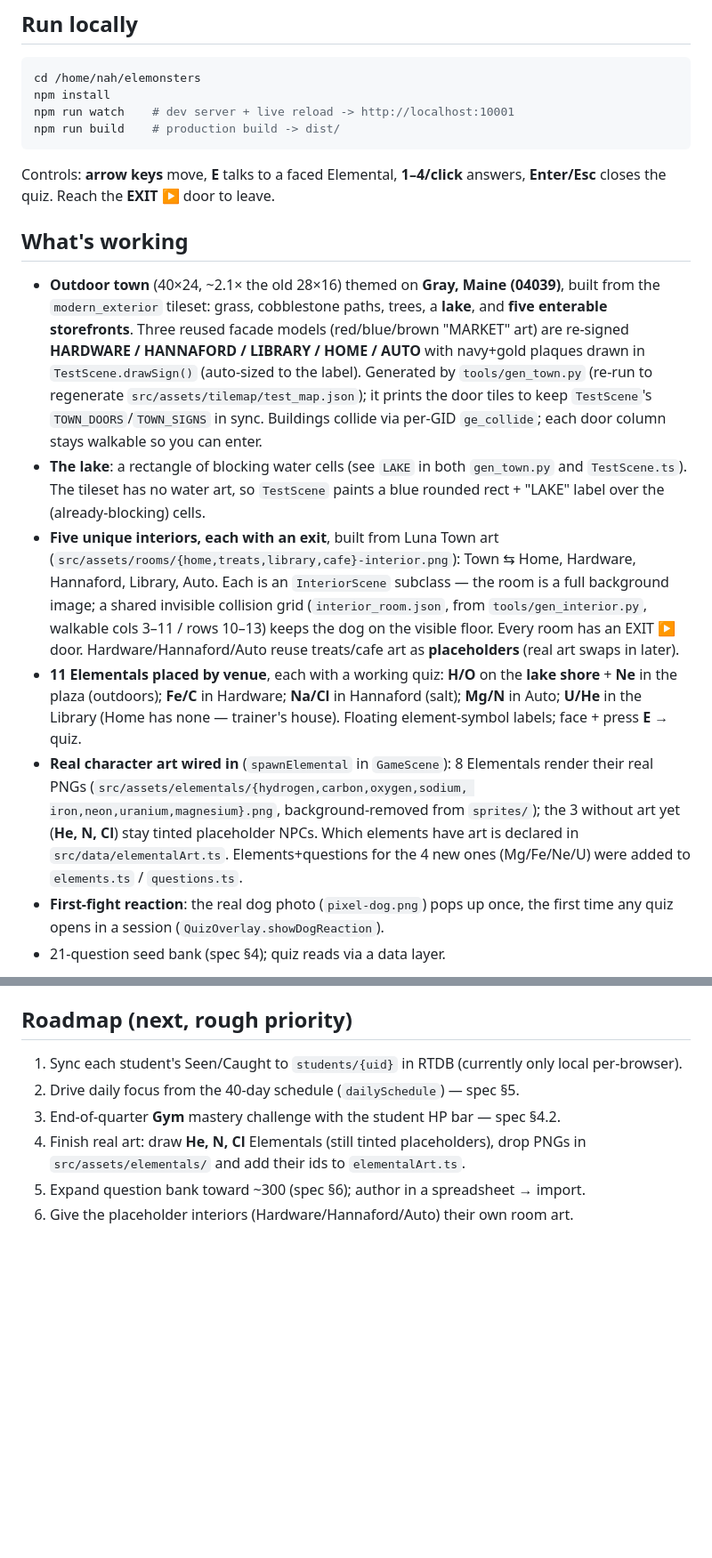
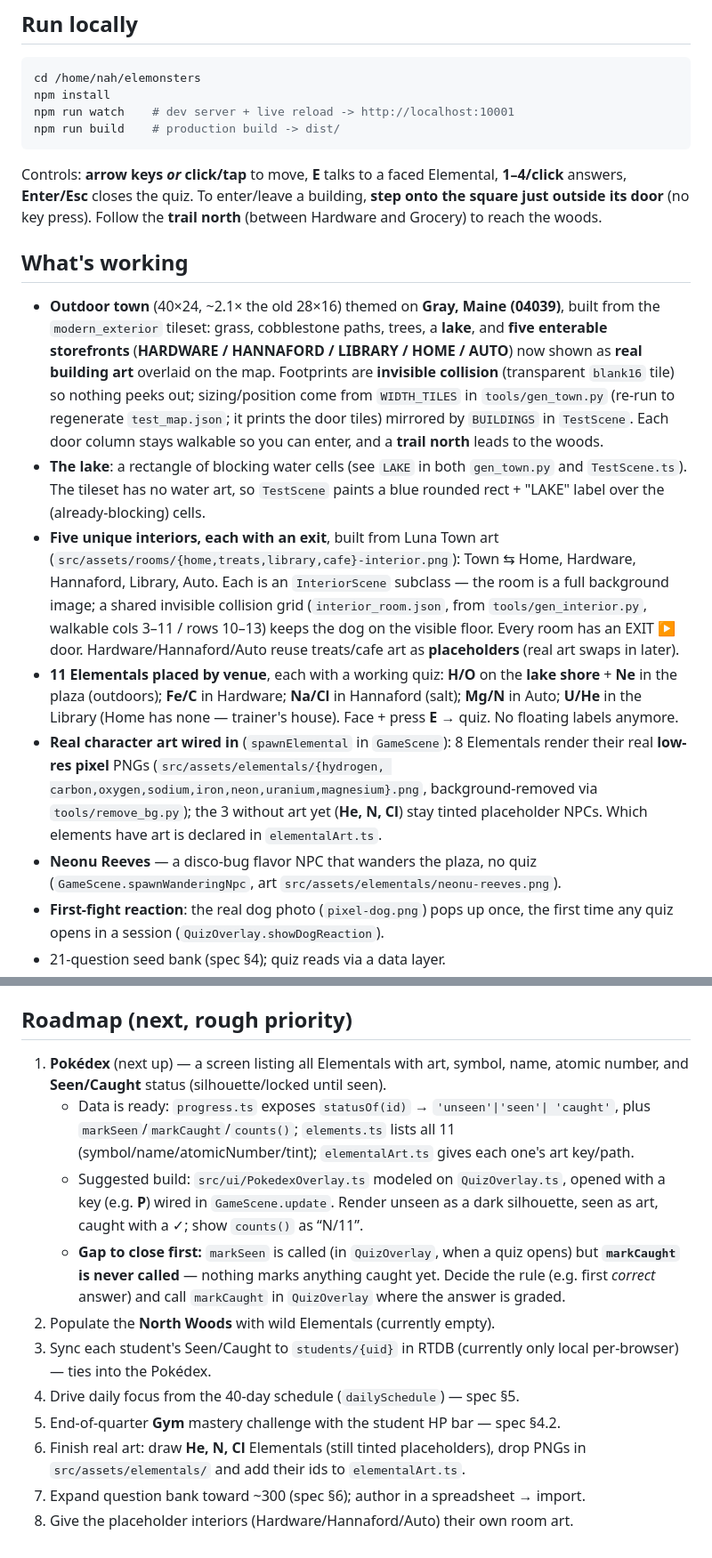
Before and after one commit to G00DTECH/isotopia, a Markdown page: HANDOFF.md, 2 parts joined by grey strips. Shown at 89% size. GitHub-like rendering; blank space fills up the shorter version.

````diff
--- a/HANDOFF.md
+++ b/HANDOFF.md
@@ -30,19 +63,21 @@ npm install
 npm run watch    # dev server + live reload -> http://localhost:10001
 npm run build    # production build -> dist/
 ```
-Controls: **arrow keys** move, **E** talks to a faced Elemental, **1–4/click**
-answers, **Enter/Esc** closes the quiz. Reach the **EXIT ▶** door to leave.
+Controls: **arrow keys _or_ click/tap** to move, **E** talks to a faced
+Elemental, **1–4/click** answers, **Enter/Esc** closes the quiz. To enter/leave
+a building, **step onto the square just outside its door** (no key press). Follow
+the **trail north** (between Hardware and Grocery) to reach the woods.
 
 ## What's working
 - **Outdoor town** (40×24, ~2.1× the old 28×16) themed on **Gray, Maine
   (04039)**, built from the `modern_exterior` tileset: grass, cobblestone paths,
-  trees, a **lake**, and **five enterable storefronts**. Three reused facade
-  models (red/blue/brown "MARKET" art) are re-signed **HARDWARE / HANNAFORD /
-  LIBRARY / HOME / AUTO** with navy+gold plaques drawn in `TestScene.drawSign()`
-  (auto-sized to the label). Generated by `tools/gen_town.py` (re-run to
-  regenerate `src/assets/tilemap/test_map.json`); it prints the door tiles to
-  keep `TestScene`'s `TOWN_DOORS`/`TOWN_SIGNS` in sync. Buildings collide via
-  per-GID `ge_collide`; each door column stays walkable so you can enter.
+  trees, a **lake**, and **five enterable storefronts** (**HARDWARE / HANNAFORD /
+  LIBRARY / HOME / AUTO**) now shown as **real building art** overlaid on the map.
+  Footprints are **invisible collision** (transparent `blank16` tile) so nothing
+  peeks out; sizing/position come from `WIDTH_TILES` in `tools/gen_town.py`
+  (re-run to regenerate `test_map.json`; it prints the door tiles) mirrored by
+  `BUILDINGS` in `TestScene`. Each door column stays walkable so you can enter,
+  and a **trail north** leads to the woods.
 - **The lake**: a rectangle of blocking water cells (see `LAKE` in both
   `gen_town.py` and `TestScene.ts`). The tileset has no water art, so `TestScene`
   paints a blue rounded rect + "LAKE" label over the (already-blocking) cells.
@@ -57,13 +92,14 @@ answers, **Enter/Esc** closes the quiz. Reach the **EXIT ▶** door to leave.
 - **11 Elementals placed by venue**, each with a working quiz: **H/O** on the
   **lake shore** + **Ne** in the plaza (outdoors); **Fe/C** in Hardware; **Na/Cl**
   in Hannaford (salt); **Mg/N** in Auto; **U/He** in the Library (Home has none —
-  trainer's house). Floating element-symbol labels; face + press **E** → quiz.
+  trainer's house). Face + press **E** → quiz. No floating labels anymore.
 - **Real character art wired in** (`spawnElemental` in `GameScene`): 8 Elementals
-  render their real PNGs (`src/assets/elementals/{hydrogen,carbon,oxygen,sodium,
-  iron,neon,uranium,magnesium}.png`, background-removed from `sprites/`); the 3
-  without art yet (**He, N, Cl**) stay tinted placeholder NPCs. Which elements
-  have art is declared in `src/data/elementalArt.ts`. Elements+questions for the
-  4 new ones (Mg/Fe/Ne/U) were added to `elements.ts` / `questions.ts`.
+  render their real **low-res pixel** PNGs (`src/assets/elementals/{hydrogen,
+  carbon,oxygen,sodium,iron,neon,uranium,magnesium}.png`, background-removed via
+  `tools/remove_bg.py`); the 3 without art yet (**He, N, Cl**) stay tinted
+  placeholder NPCs. Which elements have art is declared in `elementalArt.ts`.
+- **Neonu Reeves** — a disco-bug flavor NPC that wanders the plaza, no quiz
+  (`GameScene.spawnWanderingNpc`, art `src/assets/elementals/neonu-reeves.png`).
 - **First-fight reaction**: the real dog photo (`pixel-dog.png`) pops up once,
   the first time any quiz opens in a session (`QuizOverlay.showDogReaction`).
 - 21-question seed bank (spec §4); quiz reads via a data layer.
@@ -145,11 +192,24 @@ answers, **Enter/Esc** closes the quiz. Reach the **EXIT ▶** door to leave.
   add them to `firebase/*seed*.json` and re-import.
 
 ## Roadmap (next, rough priority)
-1. Sync each student's Seen/Caught to `students/{uid}` in RTDB (currently only
-   local per-browser).
-2. Drive daily focus from the 40-day schedule (`dailySchedule`) — spec §5.
-3. End-of-quarter **Gym** mastery challenge with the student HP bar — spec §4.2.
-4. Finish real art: draw **He, N, Cl** Elementals (still tinted placeholders),
+1. **Pokédex** (next up) — a screen listing all Elementals with art, symbol,
+   name, atomic number, and **Seen/Caught** status (silhouette/locked until seen).
+   - Data is ready: `progress.ts` exposes `statusOf(id)` → `'unseen'|'seen'|
+     'caught'`, plus `markSeen`/`markCaught`/`counts()`; `elements.ts` lists all 11
+     (symbol/name/atomicNumber/tint); `elementalArt.ts` gives each one's art key/path.
+   - Suggested build: `src/ui/PokedexOverlay.ts` modeled on `QuizOverlay.ts`,
+     opened with a key (e.g. **P**) wired in `GameScene.update`. Render unseen as a
+     dark silhouette, seen as art, caught with a ✓; show `counts()` as “N/11”.
+   - **Gap to close first:** `markSeen` is called (in `QuizOverlay`, when a quiz
+     opens) but **`markCaught` is never called** — nothing marks anything caught
+     yet. Decide the rule (e.g. first *correct* answer) and call `markCaught` in
+     `QuizOverlay` where the answer is graded.
+2. Populate the **North Woods** with wild Elementals (currently empty).
+3. Sync each student's Seen/Caught to `students/{uid}` in RTDB (currently only
+   local per-browser) — ties into the Pokédex.
+4. Drive daily focus from the 40-day schedule (`dailySchedule`) — spec §5.
+5. End-of-quarter **Gym** mastery challenge with the student HP bar — spec §4.2.
+6. Finish real art: draw **He, N, Cl** Elementals (still tinted placeholders),
    drop PNGs in `src/assets/elementals/` and add their ids to `elementalArt.ts`.
-5. Expand question bank toward ~300 (spec §6); author in a spreadsheet → import.
-6. Give the placeholder interiors (Hardware/Hannaford/Auto) their own room art.
+7. Expand question bank toward ~300 (spec §6); author in a spreadsheet → import.
+8. Give the placeholder interiors (Hardware/Hannaford/Auto) their own room art.
````
Also changed, not shown: other parts of HANDOFF.md (+52 -8 lines).
